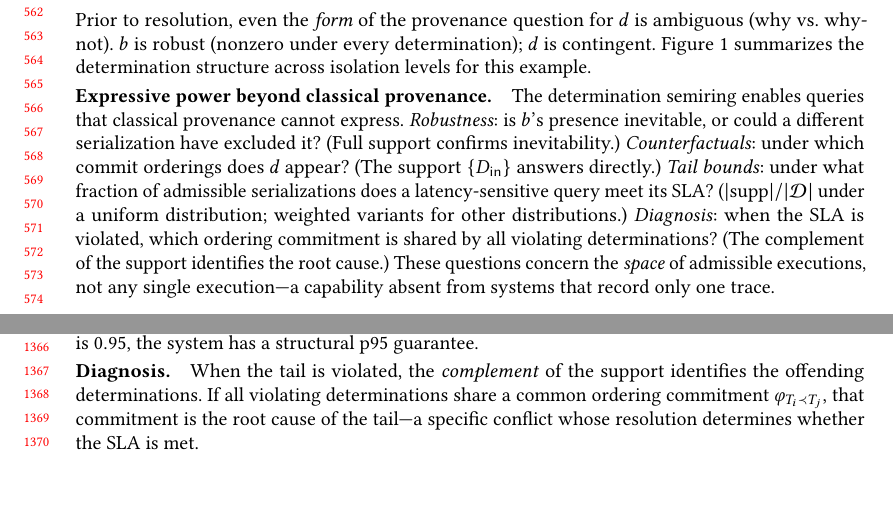
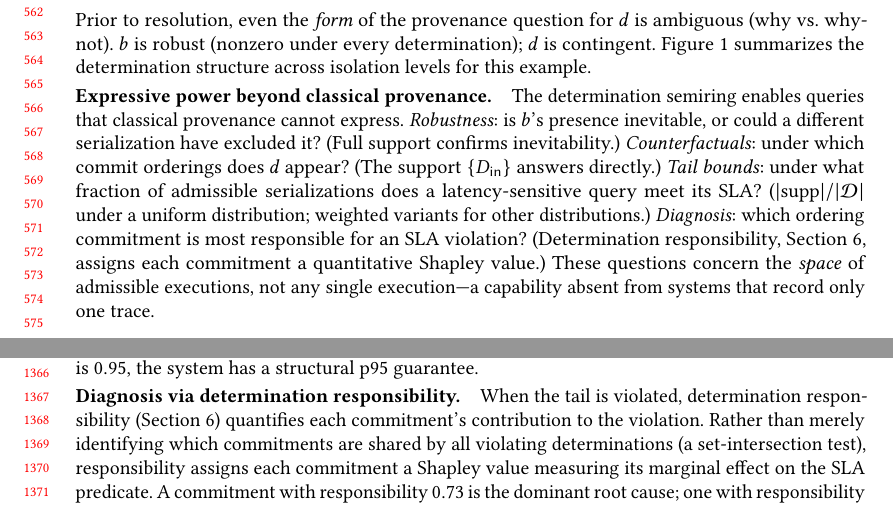
Before and after one commit to jhellerstein/provenance, a LaTeX paper (main.tex): two parts of pages 12 and 28 of 32, joined at a grey line, cut so that both start at the same text, the shorter picture padded with empty space. Compiled offline with pdfLaTeX.

Commit message:
Update appendix and body to reference determination responsibility for diagnosis
- Appendix 'Diagnosis' paragraph now uses responsibility (Shapley values)
  instead of set-intersection; references Theorem 6.3 for tractability.
- Scheduler design reframed as minimizing max responsibility.
- Body 'Expressive power' paragraph updated to reference Section 6.

```diff
--- a/main.tex
+++ b/main.tex
@@ -1152,9 +1152,10 @@ serialization have excluded it?
 does a latency-sensitive query meet its SLA?
 ($|\mathrm{supp}|/|\mathcal{D}|$ under a uniform distribution; weighted
 variants for other distributions.)
-\emph{Diagnosis}: when the SLA is violated, which ordering commitment
-is shared by all violating determinations?
-(The complement of the support identifies the root cause.)
+\emph{Diagnosis}: which ordering commitment is most responsible for an
+SLA violation?
+(Determination responsibility, Section~\ref{sec:responsibility},
+assigns each commitment a quantitative Shapley value.)
 These questions concern the \emph{space} of admissible executions, not
 any single execution---a capability absent from systems that record only
 one trace.
@@ -2655,10 +2656,13 @@ $|\mathrm{supp}(\ell < \tau)| / |\mathcal{D}|$ is the fraction of
 admissible schedules satisfying the SLA, without empirical sampling.
 If this fraction is $0.95$, the system has a structural p95 guarantee.
 
-\paragraph{Diagnosis.}
-When the tail is violated, the \emph{complement} of the support
-identifies the offending determinations.
-If all violating determinations share a common ordering commitment
-$\varphi_{T_i \prec T_j}$, that commitment is the root cause of the
-tail---a specific conflict whose resolution determines whether the SLA
-is met.
+\paragraph{Diagnosis via determination responsibility.}
+When the tail is violated, determination responsibility
+(Section~\ref{sec:responsibility}) quantifies each commitment's
+contribution to the violation.
+Rather than merely identifying which commitments are shared by all
+violating determinations (a set-intersection test), responsibility
+assigns each commitment a Shapley value measuring its marginal effect
+on the SLA predicate.
+A commitment with responsibility $0.73$ is the dominant root cause;
+one with responsibility $0.02$ is incidental.
```
Also changed, not shown: main.tex (10 more changed lines).
